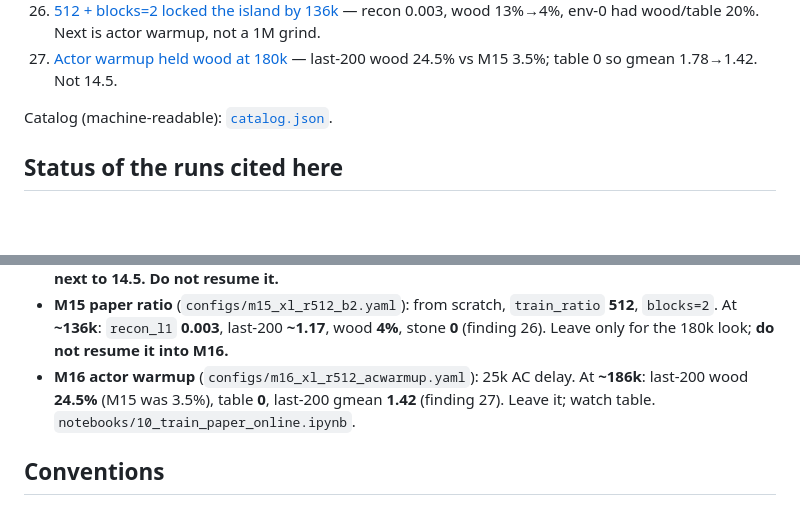
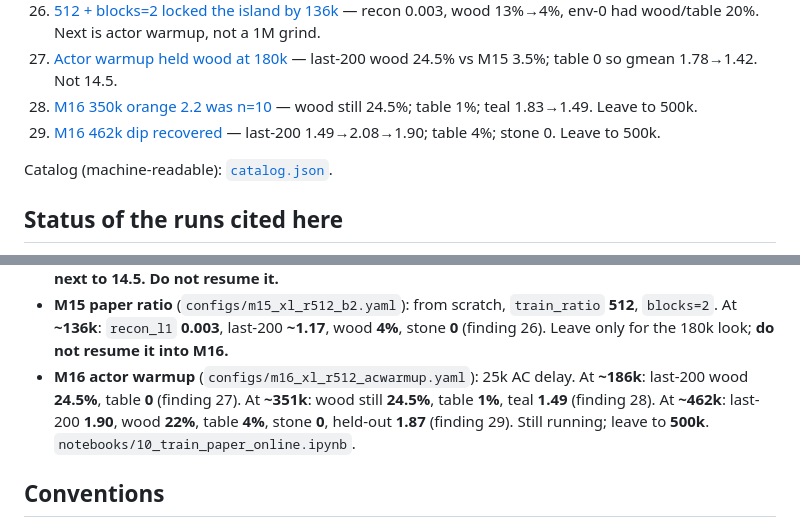
Before and after one commit to aarush-verma16/world-model, a Markdown page: research paper/README.md, 2 parts joined by grey strips. GitHub-like rendering; blank space fills up the shorter version.

```diff
--- a/research paper/README.md
+++ b/research paper/README.md
@@ -72,6 +72,8 @@ Open [`index.html`](index.html) in a browser for the interactive hub (filterable
 25. [Ratio 32 + blocks=2 is still the island at 826k](findings/25-m14-826k-is-the-island.md) — last-200 2.45→1.41, stone 0, length 180. Do not grind to 1M for 14.5.
 26. [512 + blocks=2 locked the island by 136k](findings/26-m15-512-is-the-island-at-136k.md) — recon 0.003, wood 13%→4%, env-0 had wood/table 20%. Next is actor warmup, not a 1M grind.
 27. [Actor warmup held wood at 180k](findings/27-m16-warmup-wood-held-at-180k.md) — last-200 wood 24.5% vs M15 3.5%; table 0 so gmean 1.78→1.42. Not 14.5.
+28. [M16 350k orange 2.2 was n=10](findings/28-m16-350k-wood-held-orange-lottery.md) — wood still 24.5%; table 1%; teal 1.83→1.49. Leave to 500k.
+29. [M16 462k dip recovered](findings/29-m16-462k-dip-recovered-table-4.md) — last-200 1.49→2.08→1.90; table 4%; stone 0. Leave to 500k.
 
 Catalog (machine-readable): [`catalog.json`](catalog.json).
 
@@ -93,7 +95,7 @@ Catalog (machine-readable): [`catalog.json`](catalog.json).
 - **M13 blocks=2** (`configs/m13_xl_r512_b2.yaml`): same 512 schedule, encoder/decoder **blocks=2**. Smoke **11.3 GiB** (finding 24). Interrupted around **106k** (last-200 ~1.5, stone 0) to leave the 5-day clock. **Do not resume it.**
 - **M14 workstation** (`configs/m14_xl_r32_b2.yaml`): from scratch, `train_ratio` **32**, `blocks=2`. At **~826k**: online **2.24**, last-200 **1.41**, length **180**, stone **0** (finding 25). Same island as M9. **Do not put this next to 14.5. Do not resume it.**
 - **M15 paper ratio** (`configs/m15_xl_r512_b2.yaml`): from scratch, `train_ratio` **512**, `blocks=2`. At **~136k**: `recon_l1` **0.003**, last-200 **~1.17**, wood **4%**, stone **0** (finding 26). Leave only for the 180k look; **do not resume it into M16.**
-- **M16 actor warmup** (`configs/m16_xl_r512_acwarmup.yaml`): 25k AC delay. At **~186k**: last-200 wood **24.5%** (M15 was 3.5%), table **0**, last-200 gmean **1.42** (finding 27). Leave it; watch table. `notebooks/10_train_paper_online.ipynb`.
+- **M16 actor warmup** (`configs/m16_xl_r512_acwarmup.yaml`): 25k AC delay. At **~186k**: last-200 wood **24.5%**, table **0** (finding 27). At **~351k**: wood still **24.5%**, table **1%**, teal **1.49** (finding 28). At **~462k**: last-200 **1.90**, wood **22%**, table **4%**, stone **0**, held-out **1.87** (finding 29). Still running; leave to **500k**. `notebooks/10_train_paper_online.ipynb`.
 
 ## Conventions
 
```
Also changed, not shown: research paper/findings/28-m16-350k-wood-held-orange-lottery.md (added, +44 -0 lines), research paper/findings/29-m16-462k-dip-recovered-table-4.md (added, +39 -0 lines), research paper/figures/m16_dashboard_350k.png (added), 2 other files.
